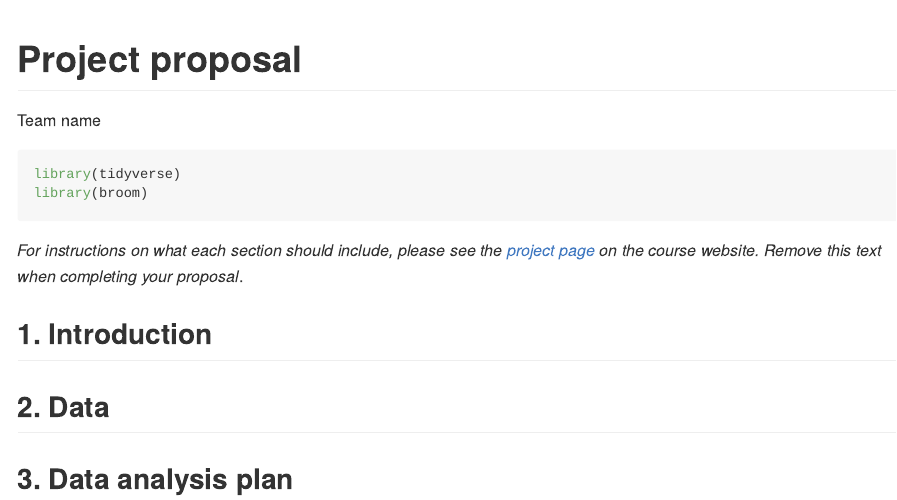
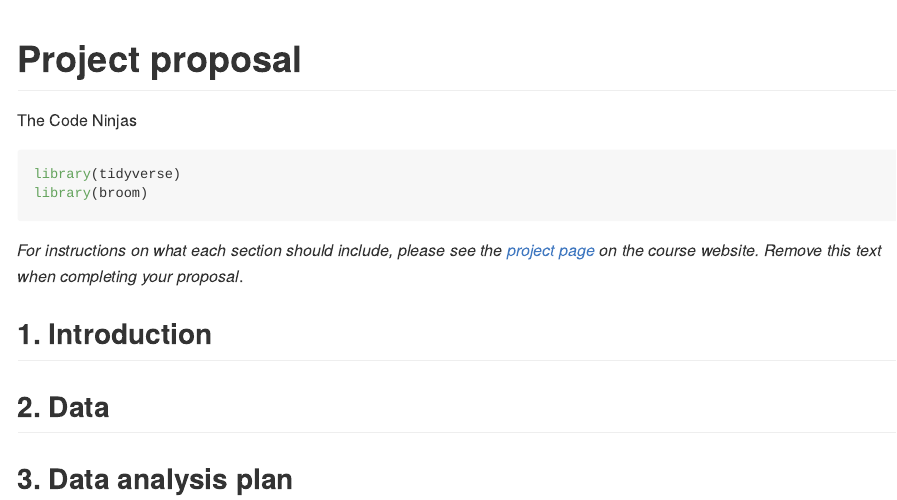
Before and after one commit to ids-s1-21/project-The_Code_Ninjas, an R Markdown document (proposal/proposal.Rmd): the page in a window 1100 px wide, from its top. Rendered offline with R 4.5, knitr and Pandoc, with nearby package versions.

Commit message:
Author name change

```diff
--- a/proposal/proposal.Rmd
+++ b/proposal/proposal.Rmd
@@ -1,6 +1,6 @@
 ---
 title: "Project proposal"
-author: "Team name"
+author: "The Code Ninjas"
 output: github_document
 ---
 
```
